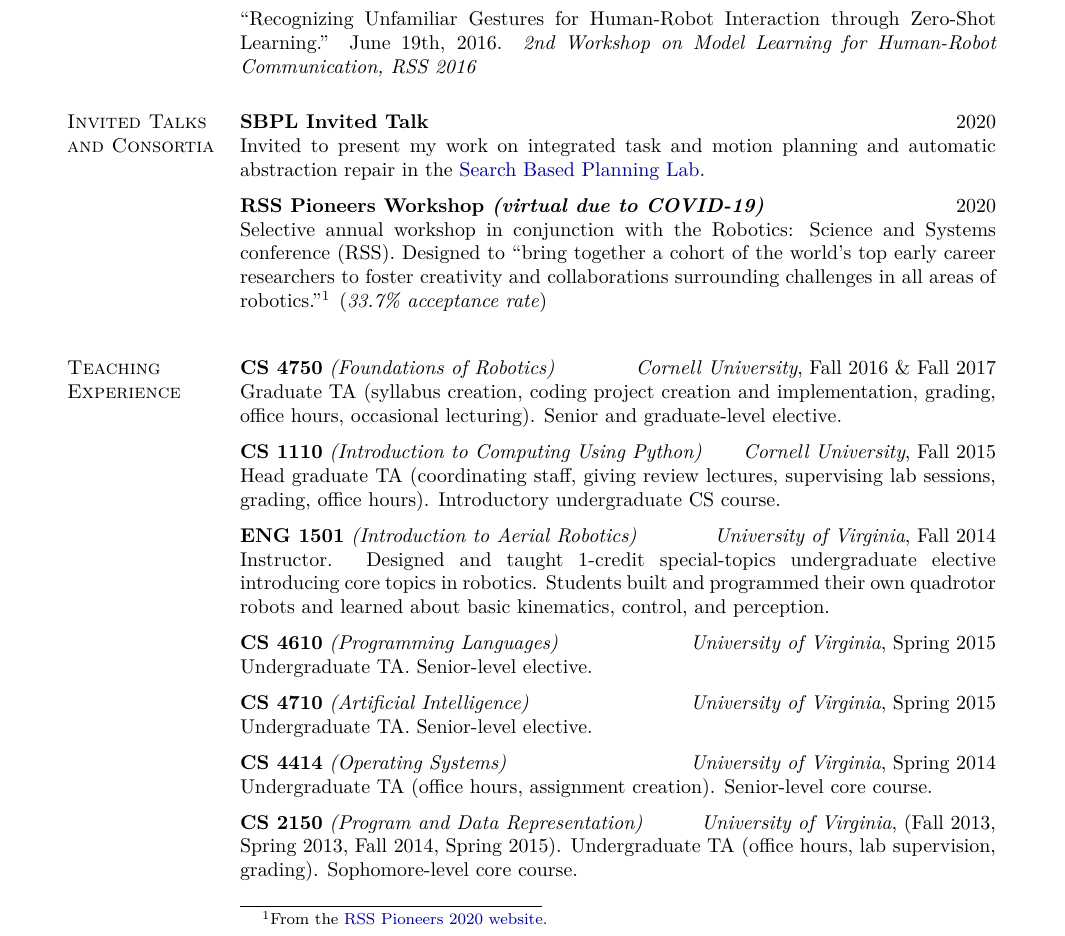
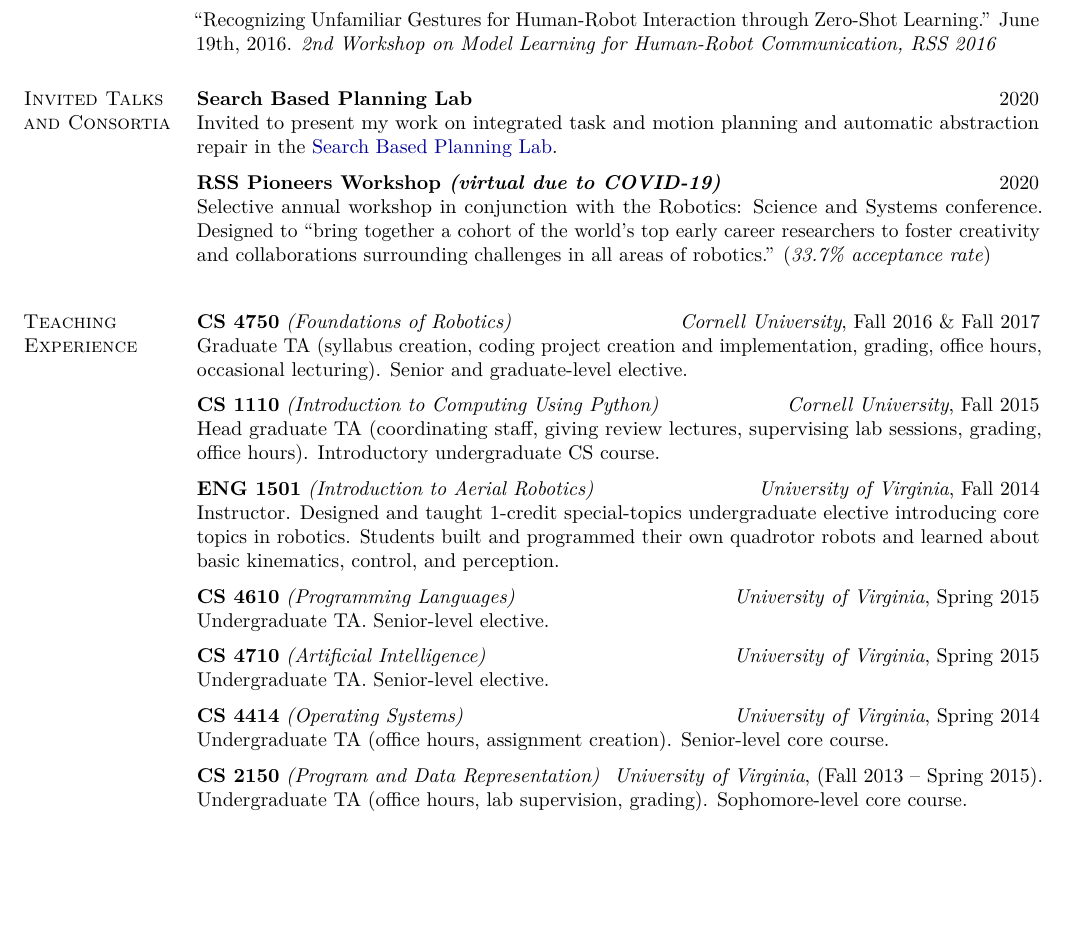
Before and after one commit to wbthomason/cv, a LaTeX CV (wil.thomason.cv.tex): part of page 2 of 3, cut so that both start at the same text, the shorter picture padded with empty space. Compiled offline with pdfLaTeX.

Commit message:
Finished updates for now

```diff
--- a/wil.thomason.cv.tex
+++ b/wil.thomason.cv.tex
@@ -23,8 +23,8 @@
 \usepackage[paper=letterpaper,
 	%includefoot, % Uncomment to put page number above margin
 	marginparwidth=1.2in,     % Length of section titles
-	marginparsep=.05in,       % Space between titles and text
-	margin=1in,               % 1 inch margins
+	marginparsep=0.05in,       % Space between titles and text
+	margin=0.7in,               % 1 inch margins
 	includemp]{geometry}
 
 %% Use these lines for A4-sized paper
@@ -44,6 +44,7 @@
 \usepackage{totcount}
 \usepackage{ifmtarg}
 
+\usepackage[final]{microtype}
 % Finally, give us PDF bookmarks
 \usepackage{color}
 \usepackage{hyperref}
@@ -379,16 +380,16 @@ Learning.'' June 19th, 2016. \emph{2nd Workshop on Model Learning for Human-Robo
 % \url{http://www.ece.rochester.edu/projects/rail/mlhrc2016/}
 
 \section{Invited Talks and Consortia}
-\begin{symposium}{SBPL Invited Talk}{}{2020\\}
+\begin{symposium}{Search Based Planning Lab}{}{2020\\}
   Invited to present my work on integrated task and motion planning and automatic abstraction repair in the \href{http://www.sbpl.net/}{Search Based Planning Lab}.
 \end{symposium}
 
 \begin{symposium}{RSS Pioneers Workshop \emph{(virtual due to COVID-19)}}{}{2020\\}
-  Selective annual workshop in conjunction with the Robotics: Science and Systems conference (RSS).
+  Selective annual workshop in conjunction with the Robotics: Science and Systems conference.
   Designed to ``bring together a cohort of the world's top early career researchers to foster
-  creativity and collaborations surrounding challenges in all areas of robotics.''\footnote{From the
-    \hyperlink{https://sites.google.com/view/rsspioneers2020\#h.p\_uRuKS3yP_C3Y}{RSS Pioneers 2020
-  website}.} (\emph{33.7\% acceptance rate})
+  creativity and collaborations surrounding challenges in all areas of robotics.''
+  % \footnote{From the \hyperlink{https://sites.google.com/view/rsspioneers2020\#h.p\_uRuKS3yP_C3Y}{RSS Pioneers 2020 website}.}
+  (\emph{33.7\% acceptance rate})
 \end{symposium}
 
 \section{Teaching Experience}
@@ -422,8 +423,7 @@ Learning.'' June 19th, 2016. \emph{2nd Workshop on Model Learning for Human-Robo
 \end{class}
 
 % Gross abuse of date field here because of weird line flow with long sequence of dates
-\begin{class}{CS 2150}{Program and Data Representation}{University of Virginia}{(Fall 2013, Spring
-		2013, Fall 2014, Spring 2015). Undergraduate TA (office hours, lab supervision, grading). Sophomore-level core course.}
+\begin{class}{CS 2150}{Program and Data Representation}{University of Virginia}{(Fall 2013 -- Spring 2015). Undergraduate TA (office hours, lab supervision, grading). Sophomore-level core course.}
 \end{class}
 
 \section{Outreach}
```
Also changed, not shown: wil.thomason.cv.pdf, wil.thomason.cv.tex (14 more changed lines).
